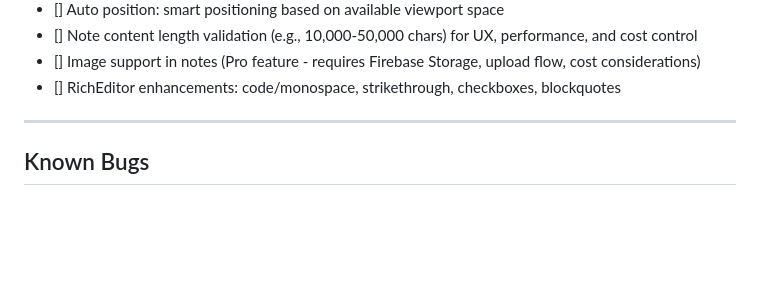
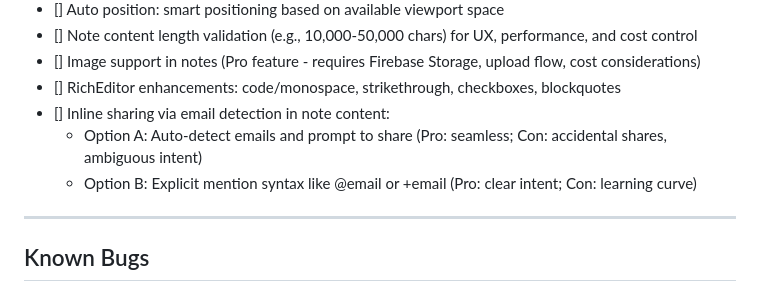
Before and after one commit to ravidorr/sticky-notes-chrome-extension, a Markdown page: docs/ROADMAP.md, the part around the change. Rendered like a GitHub page; blank space fills up the shorter version.

Commit message:
Update ROADMAP with new feature ideas for inline email sharing detection
- Added two options for inline sharing via email detection in note content:
  - Option A: Auto-detect emails and prompt to share
  - Option B: Explicit mention syntax for clear intent

```diff
--- a/docs/ROADMAP.md
+++ b/docs/ROADMAP.md
@@ -219,6 +219,9 @@ Unplanned feature ideas for future consideration:
 - [] Note content length validation (e.g., 10,000-50,000 chars) for UX, performance, and cost control
 - [] Image support in notes (Pro feature - requires Firebase Storage, upload flow, cost considerations)
 - [] RichEditor enhancements: code/monospace, strikethrough, checkboxes, blockquotes
+- [] Inline sharing via email detection in note content:
+  - Option A: Auto-detect emails and prompt to share (Pro: seamless; Con: accidental shares, ambiguous intent)
+  - Option B: Explicit mention syntax like @email or +email (Pro: clear intent; Con: learning curve)
 
 ---
 
```
